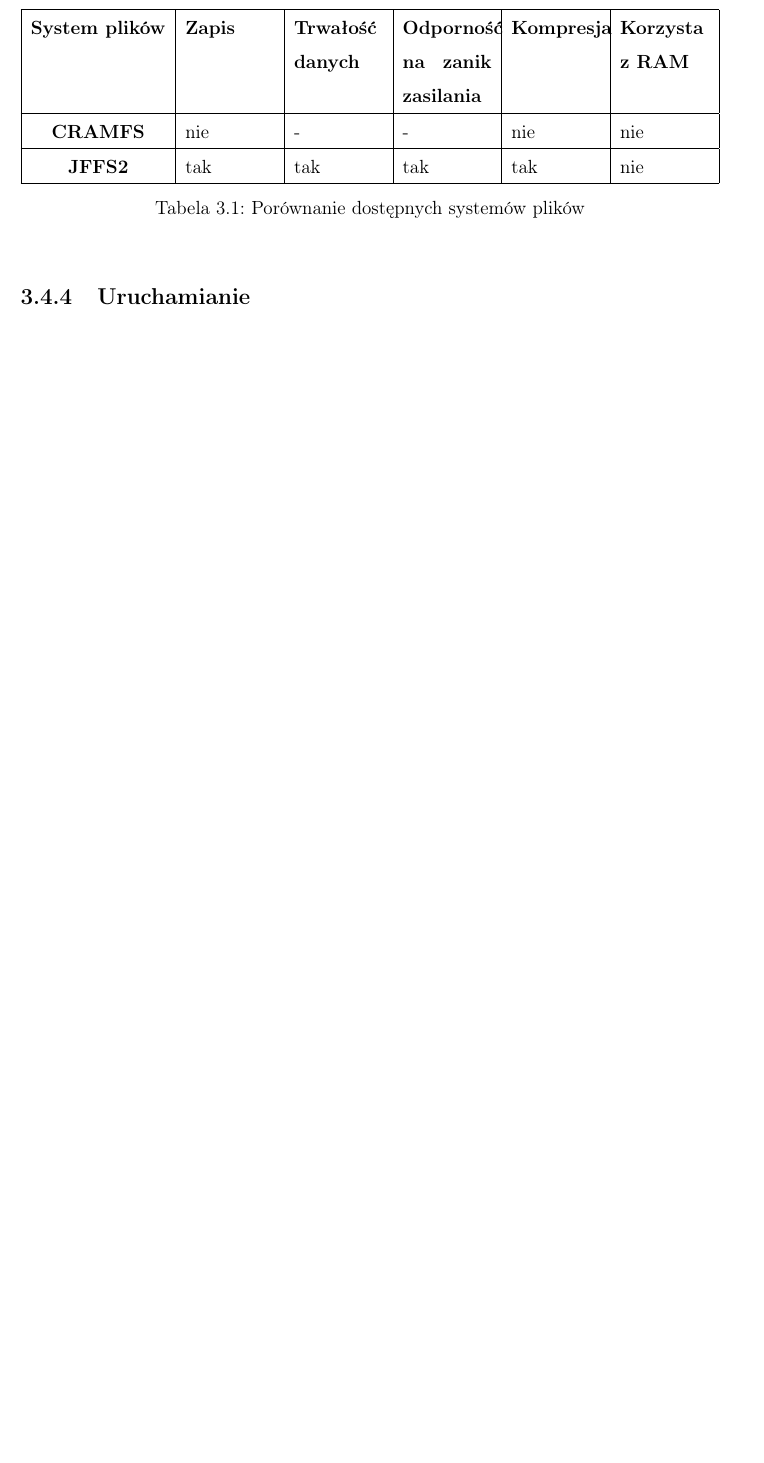
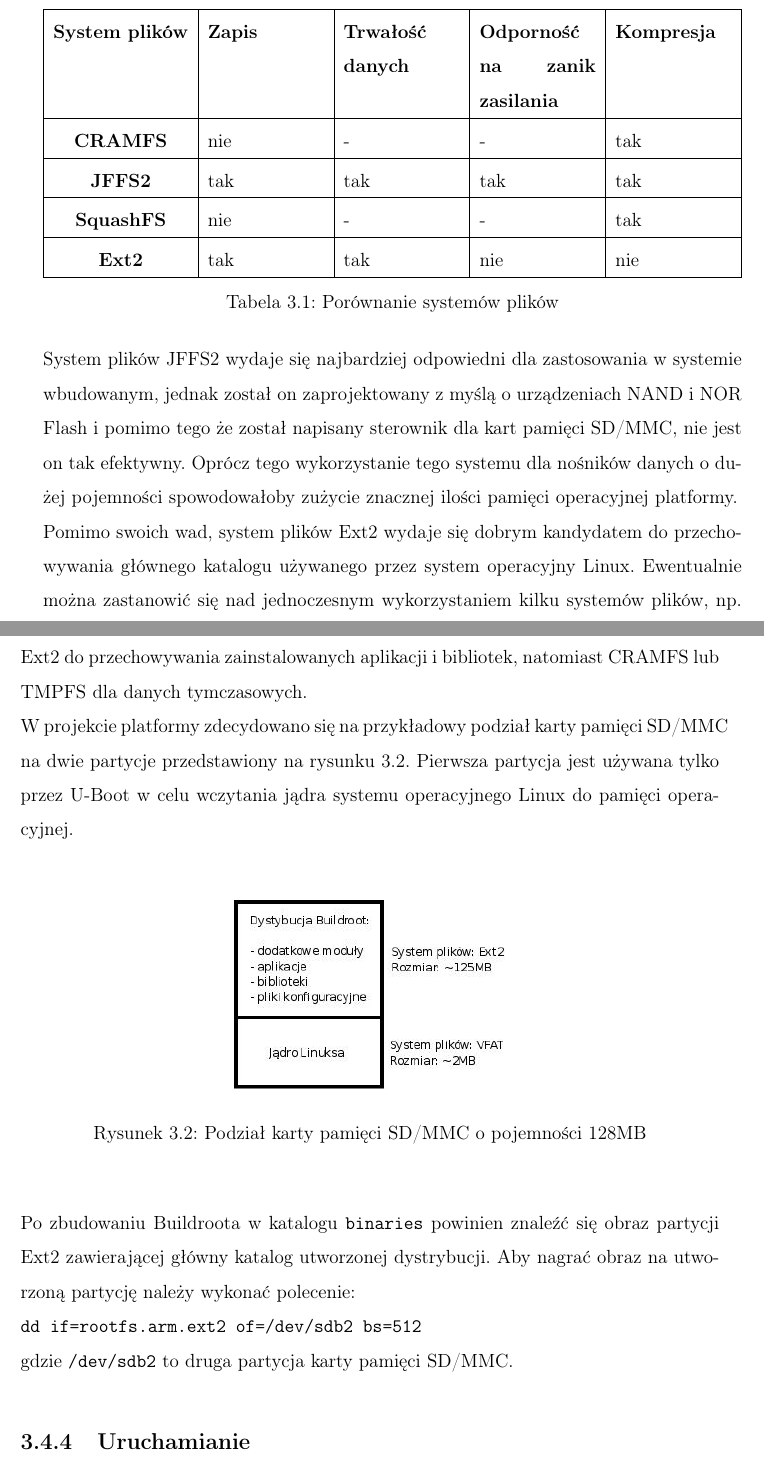
Before and after one commit to kubaodias/armboard, a LaTeX book (text/dyplom.tex): part of page 42 of 51 before the commit and two parts of pages 43 and 44 of 53 after it, the two joined at a grey line, cut so that both start at the same text, the shorter picture padded with empty space. Compiled offline with pdfLaTeX.

Commit message:
Finished filesystem description

```diff
--- a/text/dyplom.tex
+++ b/text/dyplom.tex
@@ -652 +659,2 @@ $_TARGETNAME configure -work-area-virt 0x00200000 -work-area-phys
 				\begin{table}[h]
+					\extrarowheight=3pt
@@ -654,12 +661,28 @@ $_TARGETNAME configure -work-area-virt 0x00200000 -work-area-phys
 					\begin{tabularx}{\textwidth}{|c|X|X|X|X|X|}
-						\hline \textbf{System plików} & \textbf{Zapis} & \textbf{Trwałość danych} & \textbf{Odporność na zanik zasilania} & \textbf{Kompresja} & \textbf{Korzysta z RAM}\\
-						\hline \textbf{CRAMFS} & nie & - & - & nie & nie \\
-						\hline \textbf{JFFS2} & tak & tak & tak & tak & nie \\
+						\hline \textbf{System plików} & \textbf{Zapis} & \textbf{Trwałość danych} & \textbf{Odporność na zanik zasilania} & \textbf{Kompresja} \\
+						\hline \textbf{CRAMFS} & nie & - & - & tak \\
+						\hline \textbf{JFFS2} & tak & tak & tak & tak \\
+						\hline \textbf{SquashFS} & nie & - & - & tak \\
+						\hline \textbf{Ext2} & tak & tak & nie & nie \\
 						\hline
 					\end{tabularx}
-					\caption{Porównanie dostępnych systemów plików}
+					\caption{Porównanie systemów plików}
 					\label{tab:fs_comparison}
 				\end{table}
+				System plików JFFS2 wydaje się najbardziej odpowiedni dla zastosowania w systemie wbudowanym, jednak został on zaprojektowany z myślą o urządzeniach NAND i NOR Flash i pomimo tego że został napisany sterownik dla kart pamięci SD/MMC, nie jest on tak efektywny. Oprócz tego wykorzystanie tego systemu dla nośników danych o dużej pojemności spowodowałoby zużycie znacznej ilości pamięci operacyjnej platformy.\\
+				Pomimo swoich wad, system plików Ext2 wydaje się dobrym kandydatem do przechowywania głównego katalogu używanego przez system operacyjny Linux. Ewentualnie można zastanowić się nad jednoczesnym wykorzystaniem kilku systemów plików, np. Ext2 do przechowywania zainstalowanych aplikacji i bibliotek, natomiast CRAMFS lub TMPFS dla danych tymczasowych.\\
+				W projekcie platformy zdecydowano się na przykładowy podział karty pamięci SD/MMC na dwie partycje przedstawiony na rysunku \ref{fig:sd_mmc}. Pierwsza partycja jest używana tylko przez U-Boot w celu wczytania jądra systemu operacyjnego Linux do pamięci operacyjnej.\\
+				\begin{figure}[h!]
+					\begin{center}
+						\includegraphics[scale=0.6]{img/sd_mmc.jpg}
+						\caption{Podział karty pamięci SD/MMC o pojemności 128MB}
+						\label{fig:sd_mmc}
+					\end{center}
+				\end{figure}\\
+				Po zbudowaniu Buildroota w katalogu \texttt{binaries} powinien znaleźć się obraz partycji Ext2 zawierającej główny katalog utworzonej dystrybucji. Aby nagrać obraz na utworzoną partycję należy wykonać polecenie:\\
+				\texttt{dd if=rootfs.arm.ext2 of=/dev/sdb2 bs=512}\\
+				gdzie \texttt{/dev/sdb2} to druga partycja karty pamięci SD/MMC.
+			% podział na partycje
 			\subsection{Uruchamianie}
 				u
 				% jak u-boot to startuje? wylaczone przerwania, d-cache i i-cache
```
Also changed, not shown: text/img/sd_mmc.jpg (added), text/dyplom.tex (26 more changed lines), 1 other file.
